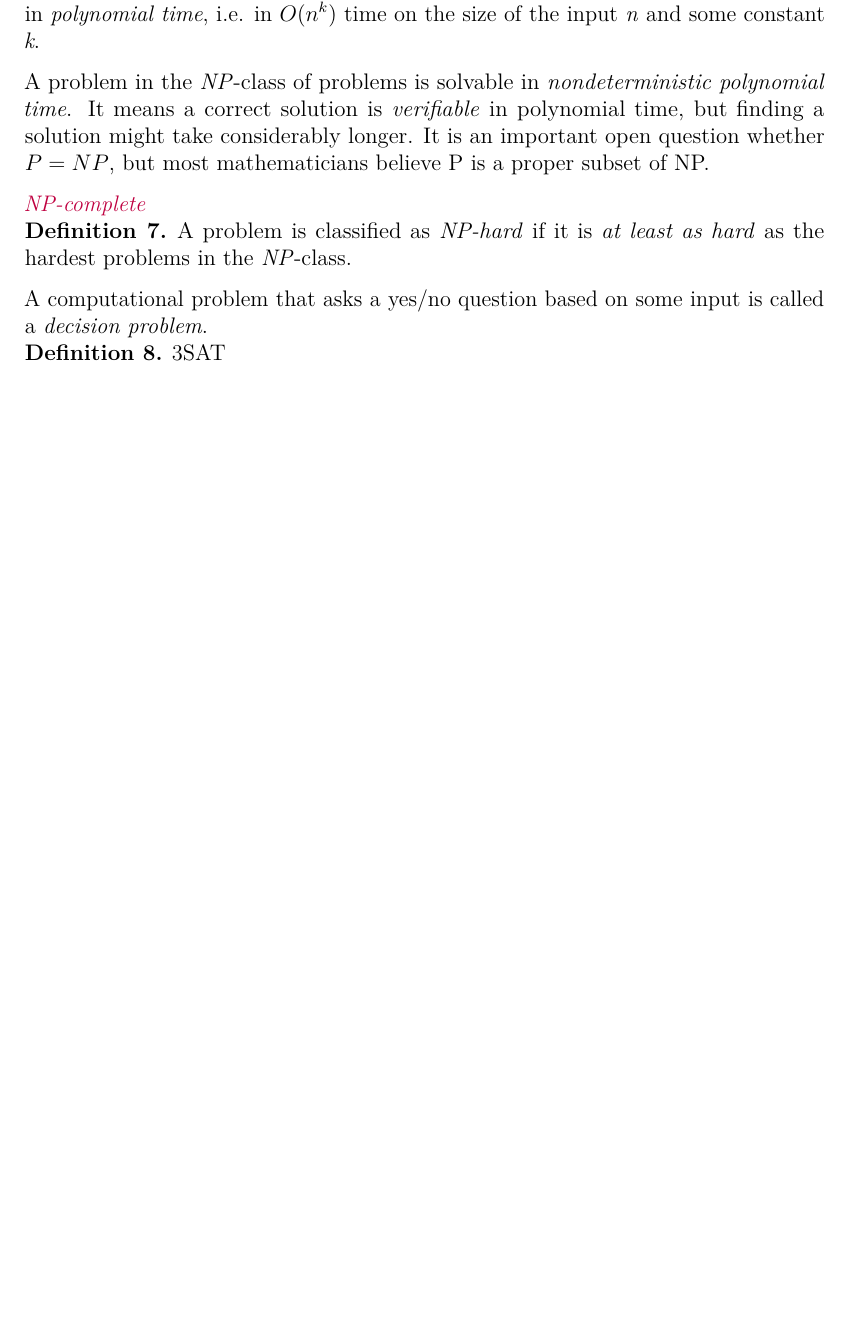
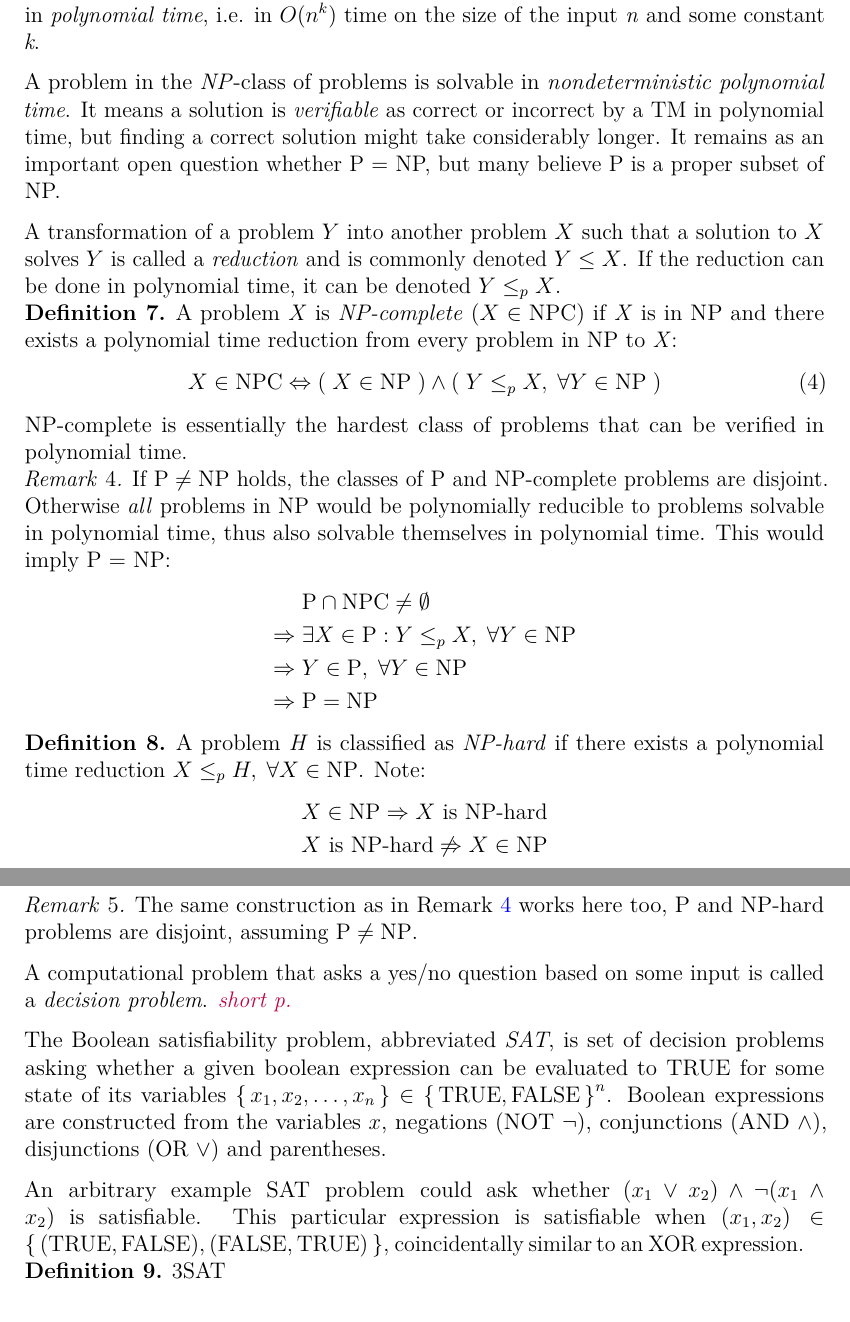
Before and after one commit to peik-etzell/bsc-thesis, a LaTeX thesis (src/main.tex, which reads src/chapters/main/np_hardness.tex, src/include/commands.tex): part of page 11 of 16 before the commit and two parts of pages 11 and 12 of 17 after it, the two joined at a grey line, cut so that both start at the same text, the shorter picture padded with empty space. Compiled offline with pdfLaTeX.

Commit message:
Start on preliminaries for NP-hard proof

```diff
--- a/src/chapters/main/np_hardness.tex
+++ b/src/chapters/main/np_hardness.tex
@@ -8,15 +8,53 @@ A \emph{Turing Machine} (TM) is a mathematically modeled machine capable of gene
 
 There are different \emph{classes} of computational problems in terms of computational complexity. Any problem belonging to the \emph{P}-class of problems is solvable by a TM in \emph{polynomial time}, i.e. in \ilmath{O(n^k)} time on the size of the input \emph{n} and some constant \emph{k}.
 
-A problem in the \emph{NP}-class of problems is solvable in \emph{nondeterministic polynomial time}. It means a correct solution is \emph{verifiable} in polynomial time, but finding a solution might take considerably longer. It is an important open question whether \ilmath{P = NP}, but most mathematicians believe P is a proper subset of NP.
+A problem in the \emph{NP}-class of problems is solvable in \emph{nondeterministic polynomial time}. It means a solution is \emph{verifiable} as correct or incorrect by a TM in polynomial time, but finding a correct solution might take considerably longer. It remains as an important open question whether P = NP, but many believe P is a proper subset of NP.
 
-\note{NP-complete}
+A transformation of a problem \ilmath{Y} into another problem \ilmath{X} such that a solution to \ilmath{X} solves \ilmath{Y} is called a \emph{reduction} and is commonly denoted \ilmath{Y \leq X}. If the reduction can be done in polynomial time, it can be denoted \ilmath{Y \leq_p X}.
 
-\begin{definition}
-	A problem is classified as \emph{NP-hard} if it is \emph{at least as hard} as the hardest problems in the \emph{NP}-class.
+\begin{definition}\label{def:np_complete}
+	A problem \emph{X} is \emph{NP-complete} (\ilmath{X \in \text{NPC}}) if \emph{X} is in NP and there exists a polynomial time reduction from every problem in NP to \emph{X}:
+	\begin{align}
+		X \in \text{NPC} \Leftrightarrow \parenset{X \in \NP} \land \parenset{Y \leq_p X, \; \forall Y \in \NP}
+	\end{align}
+	NP-complete is essentially the hardest class of problems that can be verified in polynomial time.
 \end{definition}
 
-A computational problem that asks a yes/no question based on some input is called a \emph{decision problem}.
+\begin{remark}\label{rem:p_np_disjoint}
+	If \ilmath{\pclass \neq \NP} holds, the classes of P and NP-complete problems are disjoint. Otherwise \emph{all} problems in NP would be polynomially reducible to problems solvable in polynomial time, thus also solvable themselves in polynomial time. This would imply P = NP:
+	\begin{align*}
+		& \pclass \cap \text{NPC} \neq \emptyset \\
+		\Rightarrow \; & \exists X \in \pclass : Y \leq_p X, \; \forall Y \in \NP \\
+		\Rightarrow \; & Y \in \pclass, \; \forall Y \in \NP \\
+		\Rightarrow \; & \pclass = \NP
+	\end{align*}
+\end{remark}
+
+\begin{definition}\label{def:np_hard}
+	A problem \emph{H} is classified as \emph{NP-hard} if there exists a polynomial time reduction \ilmath{X \leq_p H, \; \forall X \in \NP}. Note:
+	\begin{align*}
+		X \in \NP \Rightarrow X \text{ is NP-hard} \\
+		X \text{ is NP-hard} \not\Rightarrow X \in \NP
+	\end{align*}
+\end{definition}
+
+\begin{remark}\label{rem:p_np_hard_disjoint}
+	The same construction as in \cref{rem:p_np_disjoint} works here too, P and NP-hard problems are disjoint, assuming \ilmath{\pclass \neq \NP}.
+\end{remark}
+
+A computational problem that asks a yes/no question based on some input is called a \emph{decision problem}. \note{short p.}
+
+The Boolean satisfiability problem, abbreviated \emph{SAT}, is set of decision problems asking whether a given boolean expression can be evaluated to TRUE for some state of its variables \ilmath{\set{x_1, x_2, \dots, x_n} \in \set{\true, \false}^{n}}.
+Boolean expressions are constructed from the variables \ilmath{x}, negations (NOT \ilmath{\neg}), conjunctions (AND \ilmath{\land}), disjunctions (OR \ilmath{\lor}) and parentheses.
+
+An arbitrary example SAT problem could ask whether \ilmath{(x_1 \lor x_2) \land \neg (x_1 \land x_2)} is satisfiable. This particular expression is satisfiable when \ilmath{(x_1, x_2) \in \set{(\true, \false), (\false, \true)}}, coincidentally similar to an XOR expression.
+
+
+
+% Boolean expressions are constructed from positive and negative literals (\ilmath{x} and \ilmath{\neg x} respectively), conjunctions (AND \ilmath{\land}), disjunctions (OR \ilmath{\lor}) and parentheses. An example SAT problem would ask whether \ilmath{}
+
+
+
 
 \begin{definition}
 	3SAT
--- a/src/include/commands.tex
+++ b/src/include/commands.tex
@@ -21,6 +21,11 @@
 
 \newcommand{\sopt}{S_\text{opt}}
 
+\newcommand{\NP}{\text{NP}}
+\newcommand{\pclass}{\text{P}}
+\newcommand{\true}{\text{TRUE}}
+\newcommand{\false}{\text{FALSE}}
+
 % inline math
 \newcommand{\ilmath}[1]{\( #1 \)}
 % set using parentheses
```
Also changed, not shown: src/chapters/preliminaries.tex (+1 -1 lines), src/chapters/main/np_hardness.tex (5 more changed lines).
